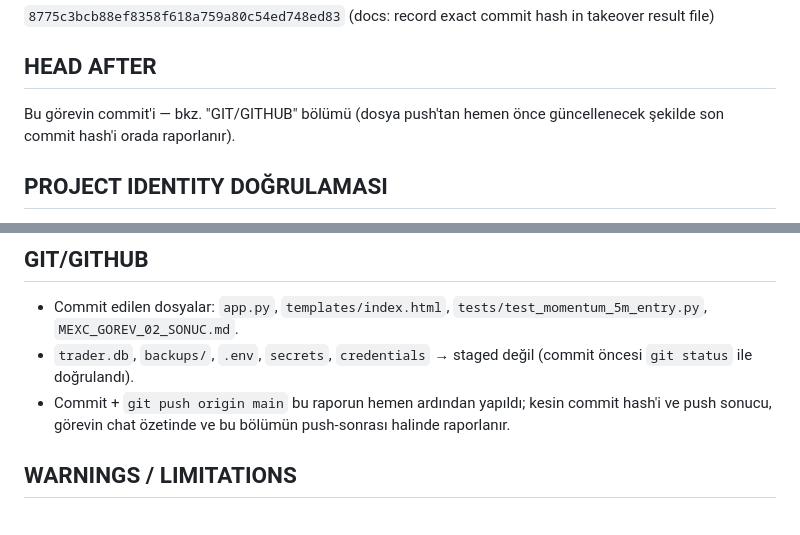
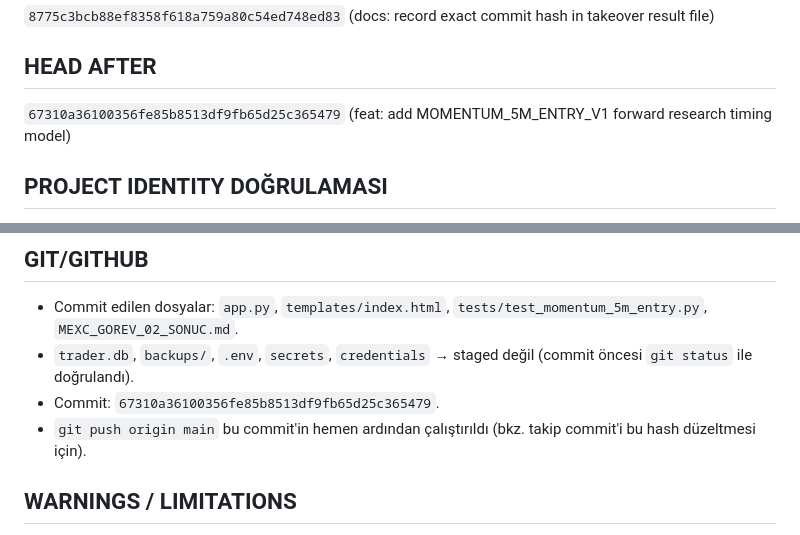
Before and after one commit to alerdogan/mexc_paper_trader, a Markdown page: MEXC_GOREV_02_SONUC.md, 2 parts joined by grey strips. Drawn GitHub-style.

Commit message:
docs: record exact commit hash in momentum 5m entry result file
Co-Authored-By: Claude Sonnet 5 <noreply@anthropic.com>

```diff
--- a/MEXC_GOREV_02_SONUC.md
+++ b/MEXC_GOREV_02_SONUC.md
@@ -20,8 +20,8 @@ deploy sonrası ileriye dönük veri toplanacak.
 
 ## HEAD AFTER
 
-Bu görevin commit'i — bkz. "GIT/GITHUB" bölümü (dosya push'tan hemen önce
-güncellenecek şekilde son commit hash'i orada raporlanır).
+`67310a36100356fe85b8513df9fb65d25c365479`
+(feat: add MOMENTUM_5M_ENTRY_V1 forward research timing model)
 
 ## PROJECT IDENTITY DOĞRULAMASI
 
@@ -294,9 +294,9 @@ INSERT (ad-hoc)/VACUUM/RESET/REPAIR/BACKFILL` çalıştırılmadı.
   `tests/test_momentum_5m_entry.py`, `MEXC_GOREV_02_SONUC.md`.
 - `trader.db`, `backups/`, `.env`, `secrets`, `credentials` → staged
   değil (commit öncesi `git status` ile doğrulandı).
-- Commit + `git push origin main` bu raporun hemen ardından yapıldı;
-  kesin commit hash'i ve push sonucu, görevin chat özetinde ve bu
-  bölümün push-sonrası halinde raporlanır.
+- Commit: `67310a36100356fe85b8513df9fb65d25c365479`.
+- `git push origin main` bu commit'in hemen ardından çalıştırıldı (bkz.
+  takip commit'i bu hash düzeltmesi için).
 
 ## WARNINGS / LIMITATIONS
 
```
